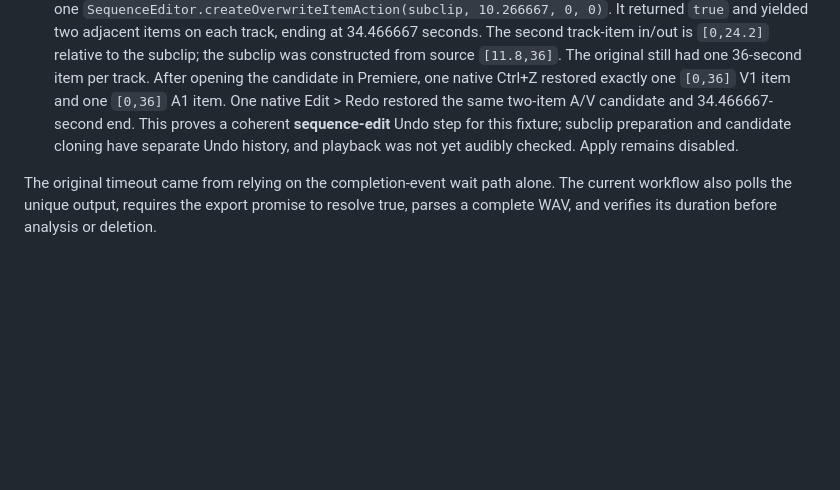
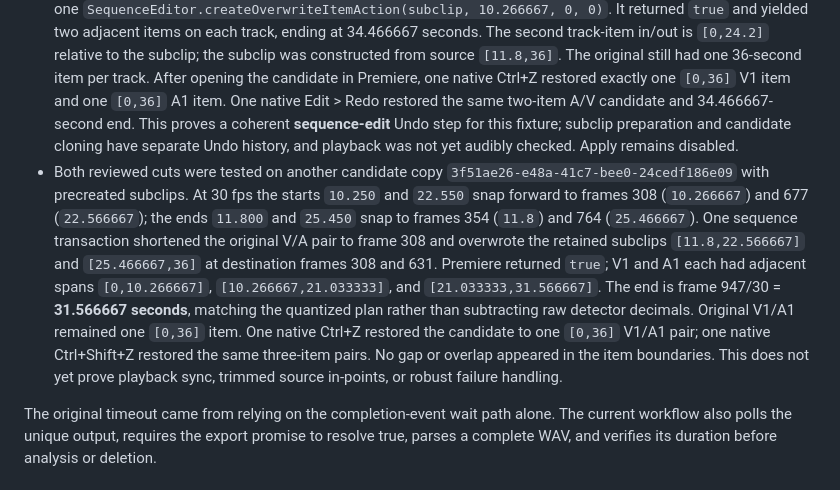
Before and after one commit to RayyanShehran/PodCut, a Markdown page: docs/STATUS.md, the part around the change. Drawn GitHub-style; blank space fills up the shorter version.

Commit message:
Record two-cut candidate and coherent Undo proof

```diff
--- a/docs/STATUS.md
+++ b/docs/STATUS.md
@@ -39,6 +39,7 @@ All checks below used additional disposable sequence copies in the fixture proof
 - Minimal failure reproduction on copy `c62583d6-5af7-4ede-8d42-34679a49a432`: starting from V1 `[0, 10.266667]` and `[10.266667, 46.266667]`, `executeTransaction` added `secondVideo.createSetInPointAction(11.8)` successfully, then **constructing** `secondVideo.createMoveAction(-11.8)` threw `Error: Invalid parameter` before `addAction` for the move could run. The first action nevertheless executed. After the exception, V1 was `[0, 10.266667]` and `[22.066667, 46.266667]` (source `[11.8, 36]`); A1 was still `[0, 36]`. Thus the prior four-action failure occurred at the move-action constructor, not in the audio action or an async callback. The likely validity issue is that a -11.8-second move is invalid against the item's **pre-trim** start of 10.266667 seconds; the API validates actions before deferred earlier actions change the item. The validation rationale is inferred, not documented by Adobe.
 - `lockedAccess` and transaction callbacks were synchronous; item/time reads were completed before entering them. The grouped clone and grouped move tests show that corresponding A/V actions can share a transaction when their inputs are valid. The failed transaction proves the host does not guarantee rollback when action construction throws after an earlier action was added. Any future implementation must construct/validate **every** action before adding the first one and still verify the result; that alone does not solve the deferred trim/move dependency or provide a one-step Undo.
 - A different documented path succeeded for one cut on a fresh candidate copy `cfca8f65-bc38-4ecb-8ae9-6cdec422a553`: `ClipProjectItem.createSubClipAction` prepared source `[11.8,36]` in a prior transaction. One subsequent sequence transaction preconstructed and added V1/A1 `createSetOutPointAction(10.266667)` plus one `SequenceEditor.createOverwriteItemAction(subclip, 10.266667, 0, 0)`. It returned `true` and yielded two adjacent items on each track, ending at 34.466667 seconds. The second track-item in/out is `[0,24.2]` relative to the subclip; the subclip was constructed from source `[11.8,36]`. The original still had one 36-second item per track. After opening the candidate in Premiere, one native Ctrl+Z restored exactly one `[0,36]` V1 item and one `[0,36]` A1 item. One native Edit > Redo restored the same two-item A/V candidate and 34.466667-second end. This proves a coherent **sequence-edit** Undo step for this fixture; subclip preparation and candidate cloning have separate Undo history, and playback was not yet audibly checked. Apply remains disabled.
+- Both reviewed cuts were tested on another candidate copy `3f51ae26-e48a-41c7-bee0-24cedf186e09` with precreated subclips. At 30 fps the starts `10.250` and `22.550` snap forward to frames 308 (`10.266667`) and 677 (`22.566667`); the ends `11.800` and `25.450` snap to frames 354 (`11.8`) and 764 (`25.466667`). One sequence transaction shortened the original V/A pair to frame 308 and overwrote the retained subclips `[11.8,22.566667]` and `[25.466667,36]` at destination frames 308 and 631. Premiere returned `true`; V1 and A1 each had adjacent spans `[0,10.266667]`, `[10.266667,21.033333]`, and `[21.033333,31.566667]`. The end is frame 947/30 = **31.566667 seconds**, matching the quantized plan rather than subtracting raw detector decimals. Original V1/A1 remained one `[0,36]` item. One native Ctrl+Z restored the candidate to one `[0,36]` V1/A1 pair; one native Ctrl+Shift+Z restored the same three-item pairs. No gap or overlap appeared in the item boundaries. This does not yet prove playback sync, trimmed source in-points, or robust failure handling.
 
 The original timeout came from relying on the completion-event wait path alone. The current workflow also polls the unique output, requires the export promise to resolve true, parses a complete WAV, and verifies its duration before analysis or deletion.
 
```
